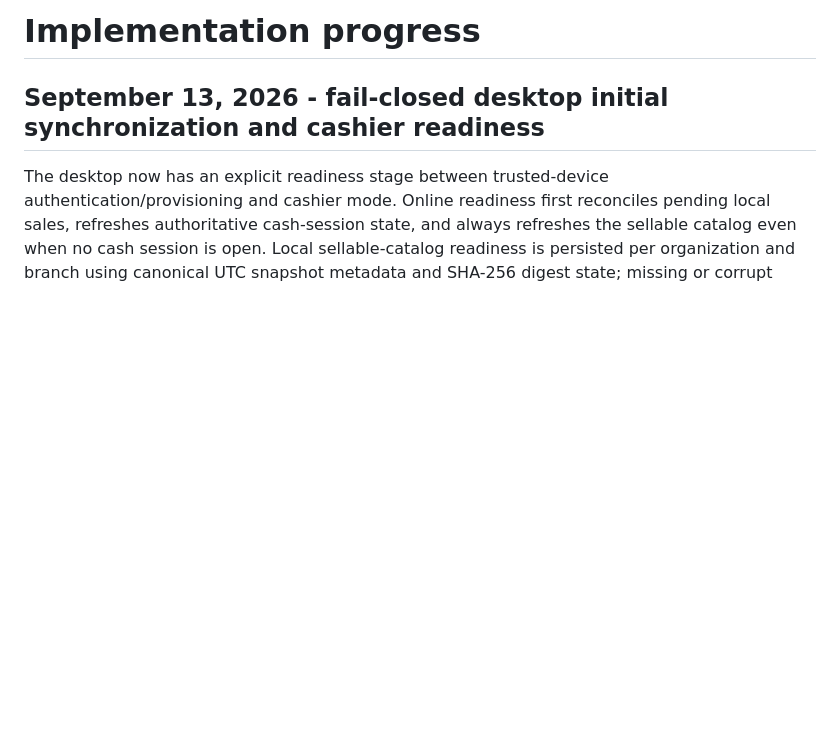
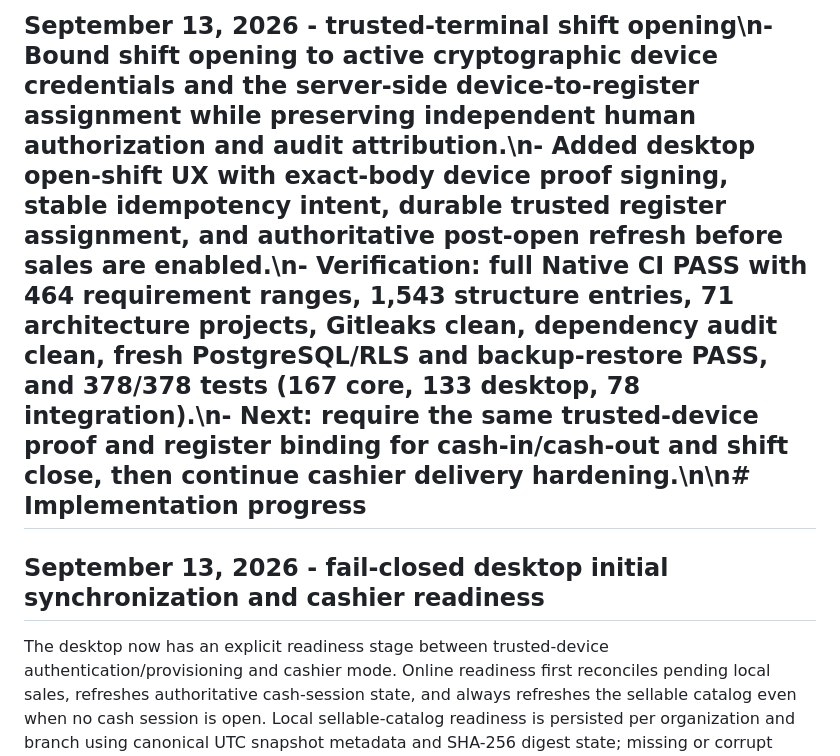
Before and after one commit to AlakhiarovSalekh/SalekhPos, a Markdown page: docs/development/progress.md, the part around the change. Drawn GitHub-style; blank space fills up the shorter version.

Commit message:
chore: checkpoint trusted shift opening

```diff
--- a/docs/development/progress.md
+++ b/docs/development/progress.md
@@ -1,4 +1,4 @@
-# Implementation progress
+## September 13, 2026 - trusted-terminal shift opening\n- Bound shift opening to active cryptographic device credentials and the server-side device-to-register assignment while preserving independent human authorization and audit attribution.\n- Added desktop open-shift UX with exact-body device proof signing, stable idempotency intent, durable trusted register assignment, and authoritative post-open refresh before sales are enabled.\n- Verification: full Native CI PASS with 464 requirement ranges, 1,543 structure entries, 71 architecture projects, Gitleaks clean, dependency audit clean, fresh PostgreSQL/RLS and backup-restore PASS, and 378/378 tests (167 core, 133 desktop, 78 integration).\n- Next: require the same trusted-device proof and register binding for cash-in/cash-out and shift close, then continue cashier delivery hardening.\n\n# Implementation progress
 
 ## September 13, 2026 - fail-closed desktop initial synchronization and cashier readiness
 
```
